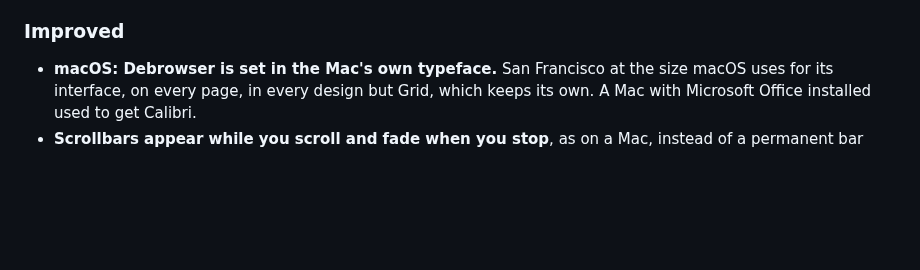
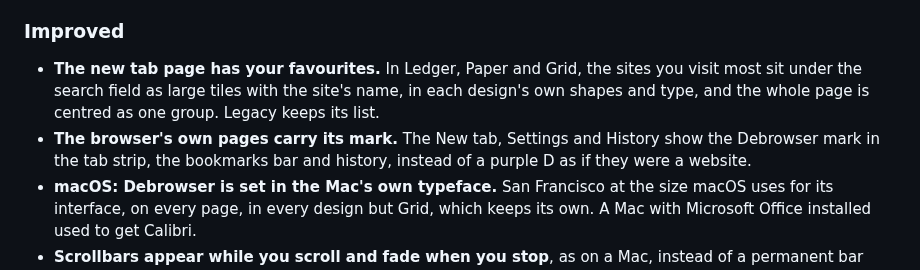
Before and after one commit to Amoguslittleahhh/Debrowser, a Markdown page: CHANGELOG.md, the part around the change. Drawn GitHub-style; blank space fills up the shorter version.

```diff
--- a/CHANGELOG.md
+++ b/CHANGELOG.md
@@ -36,6 +36,8 @@
 
 ### Improved
 
+- **The new tab page has your favourites.** In Ledger, Paper and Grid, the sites you visit most sit under the search field as large tiles with the site's name, in each design's own shapes and type, and the whole page is centred as one group. Legacy keeps its list.
+- **The browser's own pages carry its mark.** The New tab, Settings and History show the Debrowser mark in the tab strip, the bookmarks bar and history, instead of a purple D as if they were a website.
 - **macOS: Debrowser is set in the Mac's own typeface.** San Francisco at the size macOS uses for its interface, on every page, in every design but Grid, which keeps its own. A Mac with Microsoft Office installed used to get Calibri.
 - **Scrollbars appear while you scroll and fade when you stop**, as on a Mac, instead of a permanent bar down the side of every page and panel. Private windows keep standard scrollbars, because a page can measure them.
 - **Softer, more natural motion and depth.** Panels and prompts settle in on Apple's own easing curve, floating sheets have a fine edge and a layered shadow, and the keyboard focus ring is a little fuller and easier to see.
```
Also changed, not shown: README.md (+8 -0 lines), docs/screenshots/designs.png (added), docs/screenshots/hero.png (added), 8 other files.
